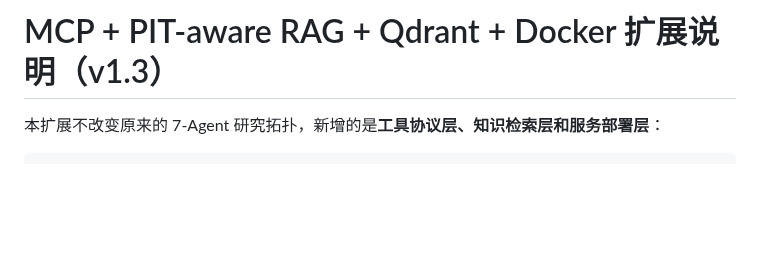
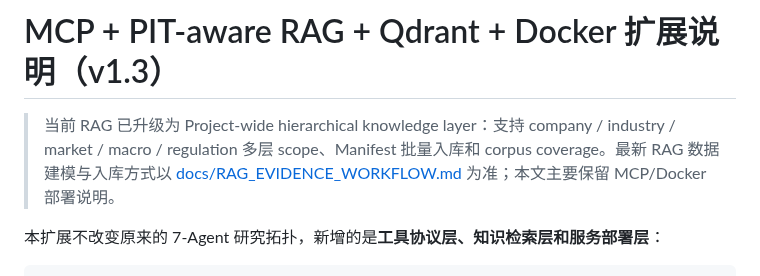
Before and after one commit to wyh22/multi-agent-trading, a Markdown page: MCP_RAG_DOCKER_GUIDE.md, the part around the change. Drawn GitHub-style; blank space fills up the shorter version.

Commit message:
docs: point legacy MCP/RAG guide to project-wide knowledge workflow

```diff
--- a/MCP_RAG_DOCKER_GUIDE.md
+++ b/MCP_RAG_DOCKER_GUIDE.md
@@ -1,4 +1,6 @@
 # MCP + PIT-aware RAG + Qdrant + Docker 扩展说明（v1.3）
+
+> 当前 RAG 已升级为 Project-wide hierarchical knowledge layer：支持 company / industry / market / macro / regulation 多层 scope、Manifest 批量入库和 corpus coverage。最新 RAG 数据建模与入库方式以 [docs/RAG_EVIDENCE_WORKFLOW.md](docs/RAG_EVIDENCE_WORKFLOW.md) 为准；本文主要保留 MCP/Docker 部署说明。
 
 本扩展不改变原来的 7-Agent 研究拓扑，新增的是**工具协议层、知识检索层和服务部署层**：
 
```
